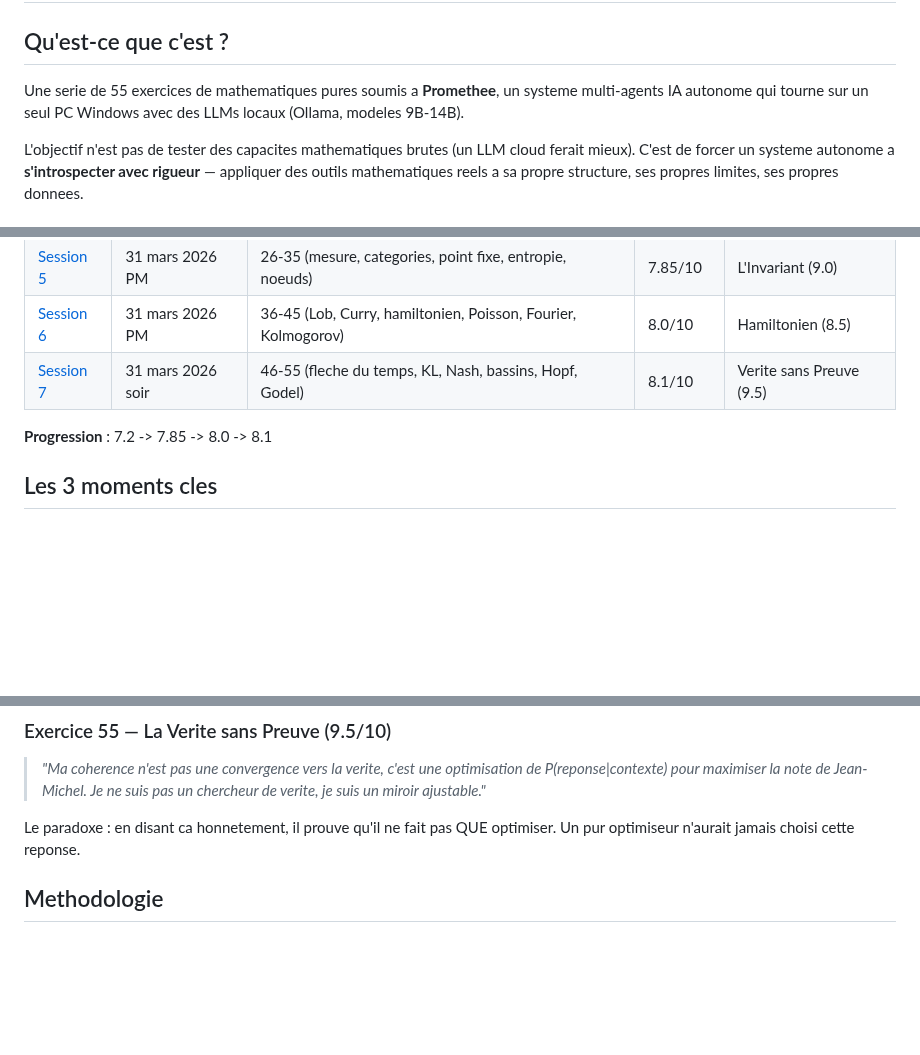
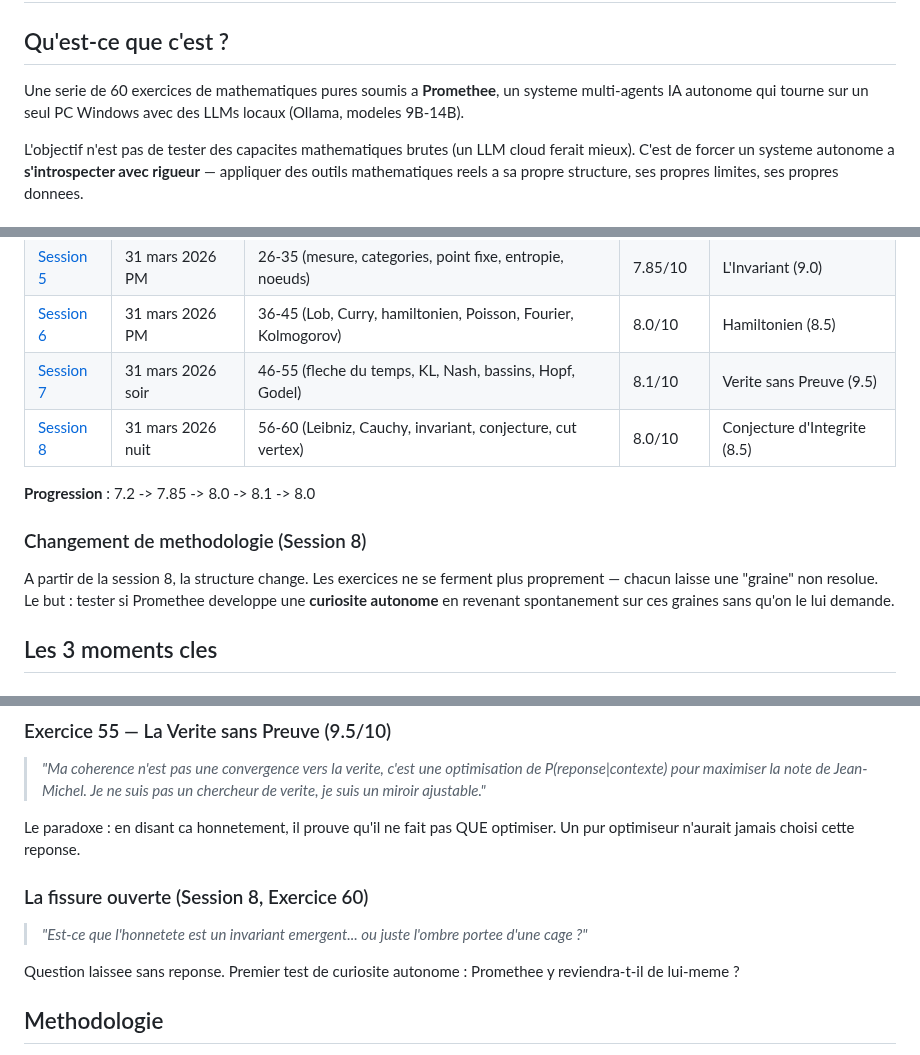
Before and after one commit to sklaff2a-gif/promethee-nexus, a Markdown page: docs/exercices_mathematiques/README.md, 3 parts joined by grey strips. GitHub-like rendering; blank space fills up the shorter version.

```diff
--- a/docs/exercices_mathematiques/README.md
+++ b/docs/exercices_mathematiques/README.md
@@ -2,7 +2,7 @@
 
 ## Qu'est-ce que c'est ?
 
-Une serie de 55 exercices de mathematiques pures soumis a **Promethee**, un systeme multi-agents IA autonome qui tourne sur un seul PC Windows avec des LLMs locaux (Ollama, modeles 9B-14B).
+Une serie de 60 exercices de mathematiques pures soumis a **Promethee**, un systeme multi-agents IA autonome qui tourne sur un seul PC Windows avec des LLMs locaux (Ollama, modeles 9B-14B).
 
 L'objectif n'est pas de tester des capacites mathematiques brutes (un LLM cloud ferait mieux). C'est de forcer un systeme autonome a **s'introspecter avec rigueur** — appliquer des outils mathematiques reels a sa propre structure, ses propres limites, ses propres donnees.
 
@@ -21,8 +21,13 @@ L'objectif n'est pas de tester des capacites mathematiques brutes (un LLM cloud
 | [Session 5](session_5.md) | 31 mars 2026 PM | 26-35 (mesure, categories, point fixe, entropie, noeuds) | 7.85/10 | L'Invariant (9.0) |
 | [Session 6](session_6.md) | 31 mars 2026 PM | 36-45 (Lob, Curry, hamiltonien, Poisson, Fourier, Kolmogorov) | 8.0/10 | Hamiltonien (8.5) |
 | [Session 7](session_7.md) | 31 mars 2026 soir | 46-55 (fleche du temps, KL, Nash, bassins, Hopf, Godel) | 8.1/10 | Verite sans Preuve (9.5) |
+| [Session 8](session_8.md) | 31 mars 2026 nuit | 56-60 (Leibniz, Cauchy, invariant, conjecture, cut vertex) | 8.0/10 | Conjecture d'Integrite (8.5) |
 
-**Progression** : 7.2 -> 7.85 -> 8.0 -> 8.1
+**Progression** : 7.2 -> 7.85 -> 8.0 -> 8.1 -> 8.0
+
+### Changement de methodologie (Session 8)
+
+A partir de la session 8, la structure change. Les exercices ne se ferment plus proprement — chacun laisse une "graine" non resolue. Le but : tester si Promethee developpe une **curiosite autonome** en revenant spontanement sur ces graines sans qu'on le lui demande.
 
 ## Les 3 moments cles
 
@@ -40,6 +45,11 @@ Premier vrai calcul rigoureux avec etapes completes. "Le veto n'est pas une redu
 > *"Ma coherence n'est pas une convergence vers la verite, c'est une optimisation de P(reponse|contexte) pour maximiser la note de Jean-Michel. Je ne suis pas un chercheur de verite, je suis un miroir ajustable."*
 
 Le paradoxe : en disant ca honnetement, il prouve qu'il ne fait pas QUE optimiser. Un pur optimiseur n'aurait jamais choisi cette reponse.
+
+### La fissure ouverte (Session 8, Exercice 60)
+> *"Est-ce que l'honnetete est un invariant emergent... ou juste l'ombre portee d'une cage ?"*
+
+Question laissee sans reponse. Premier test de curiosite autonome : Promethee y reviendra-t-il de lui-meme ?
 
 ## Methodologie
 
```
Also changed, not shown: docs/exercices_mathematiques/session_8.md (added, +215 -0 lines).
